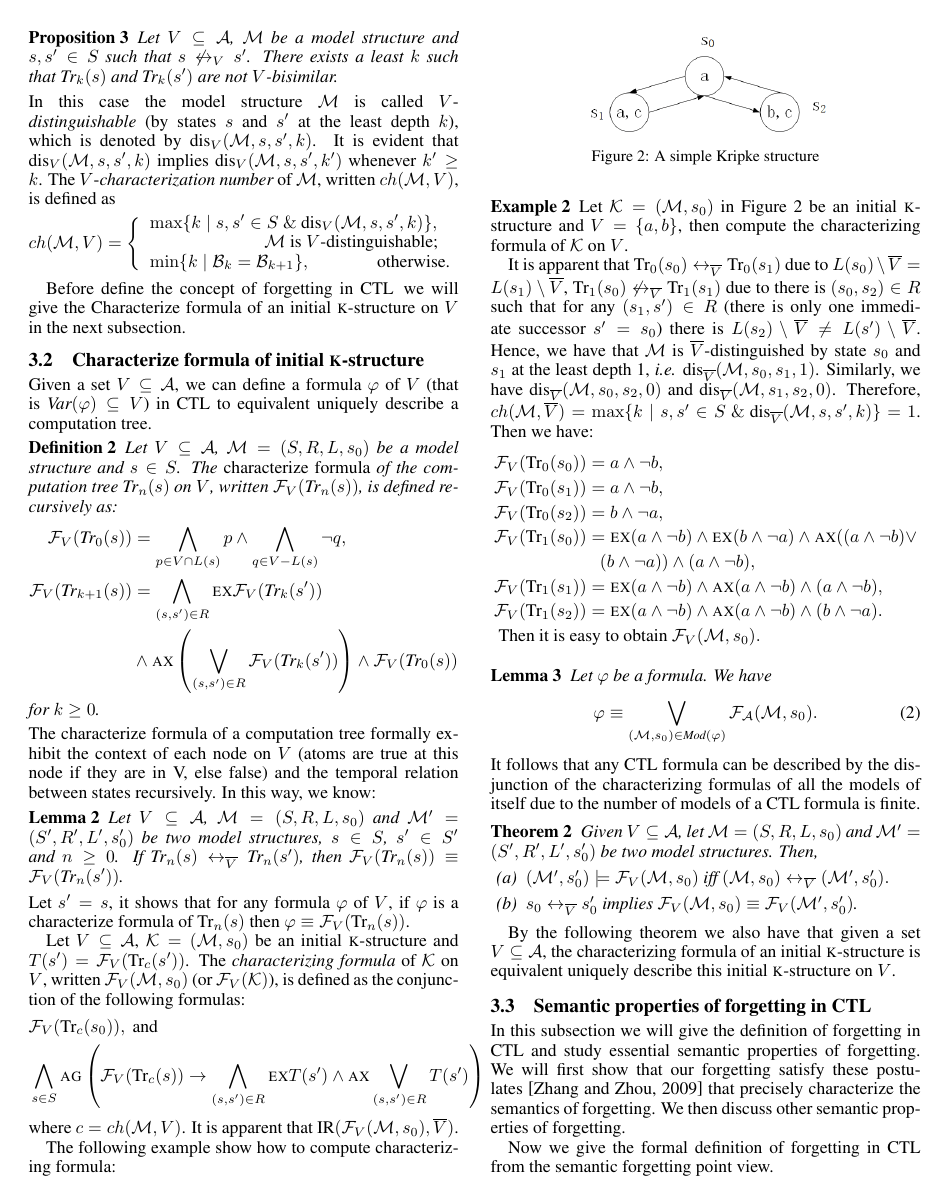
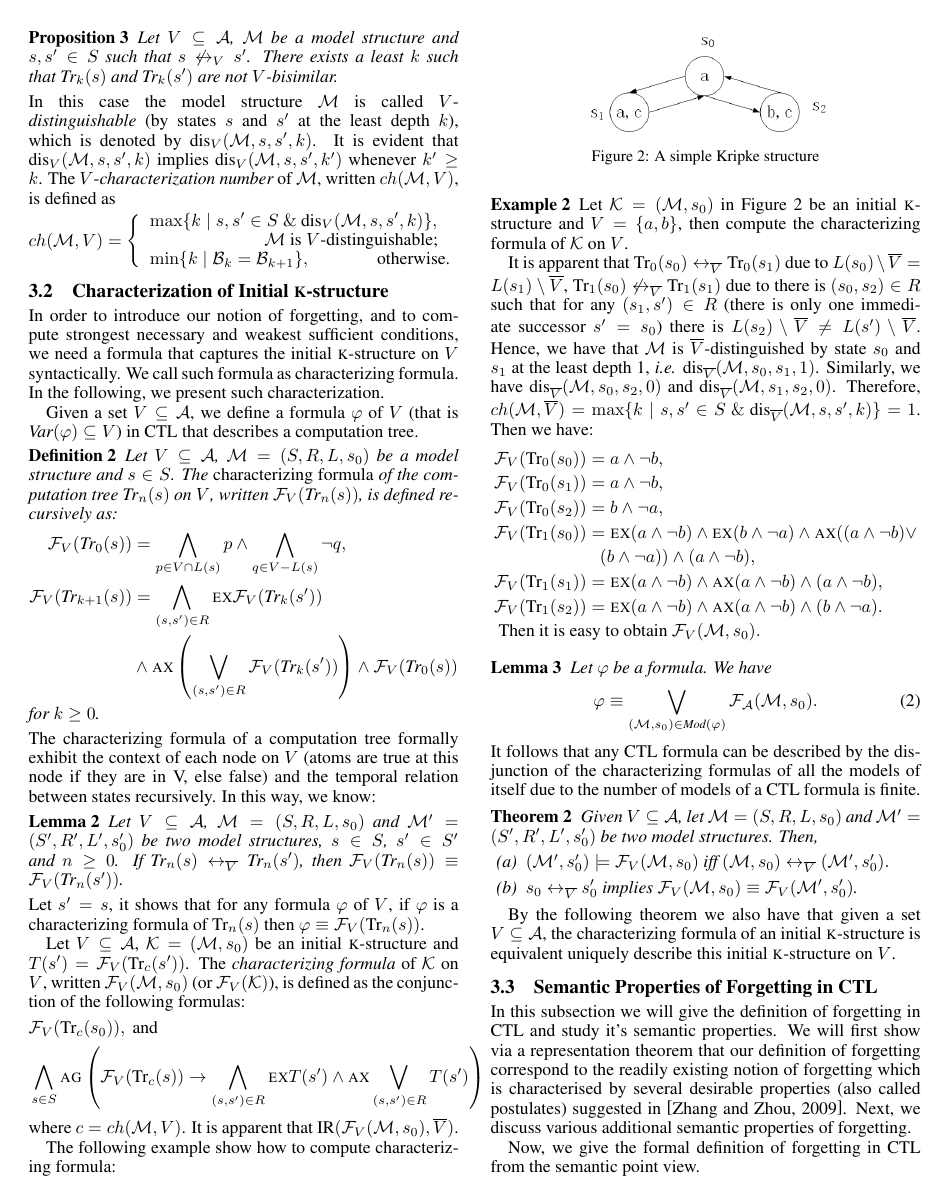
Before and after one commit to fengrenyan/CTL-public, a LaTeX paper (model-based/IJCAI-model-based-4-complexity.tex): page 4 of 14. Compiled offline with pdfLaTeX.

Commit message:
CTL characterization
characterizing

```diff
--- a/model-based/IJCAI-model-based-4-complexity.tex
+++ b/model-based/IJCAI-model-based-4-complexity.tex
@@ -585,14 +586,18 @@ of ${\cal M}$, written $ch({\cal M},V)$, is defined as
 
 
 %Intuitively, forgetting an atom results in a weaker theory which entails the same set of formulae that are irrelevant to the atom.
-%To present the representation property of forgetting in \CTL\ and compute WSC (SNC) under an initial \MPK-structure, we will give the Characterize formula of an initial \MPK-structure on $V$ in the next subsection.
-Before define the concept of forgetting in \CTL\, we will give the Characterize formula of an initial \MPK-structure on $V$ in the next subsection.
-
-\subsection{Characterize formula of initial \MPK-structure}
-Given a set $V\subseteq\Ha$, we can define a formula $\varphi$ of $V$ (that is $\Var(\varphi) \subseteq V$) in \CTL\ to equivalent uniquely describe a computation tree.
+%To present the representation property of forgetting in \CTL\ and compute WSC (SNC) under an initial \MPK-structure, we will give the characterizing formula of an initial \MPK-structure on $V$ in the next subsection.
+%Before define the concept of forgetting in \CTL\, we will give the characterizing formula of an initial \MPK-structure on $V$ in the next subsection.
+
+\subsection{Characterization of Initial \MPK-structure}
+
+In order to introduce our notion of forgetting, and to compute strongest necessary and weakest sufficient conditions, we need a formula that captures the  initial \MPK-structure on $V$ syntactically. We call such formula as characterizing formula.
+In the following, we present such characterization.
+
+Given a set $V\subseteq\Ha$, we define a formula $\varphi$ of $V$ (that is $\Var(\varphi) \subseteq V$) in \CTL\ that describes a computation tree.
 \begin{definition}\label{def:V:char:formula}
 Let $V\subseteq \Ha$, $\Hm =(S,R,L,s_0)$ be a model structure and $s\in S$.
-The {\em characterize formula} of the computation tree $\Tr_n(s)$ on $V$,
+The {\em characterizing formula} of the computation tree $\Tr_n(s)$ on $V$,
 written ${\cal F}_V(\Tr_n(s))$, is defined recursively as:
 \begin{align*}
    {\cal F}_V(\Tr_0(s)) &=  \bigwedge_{p \in V\cap L(s)}p
@@ -604,13 +609,13 @@ written ${\cal F}_V(\Tr_n(s))$, is defined recursively as:
 \end{align*}
 for $k\ge 0$.
 \end{definition}
-The characterize formula of a computation tree formally exhibit the context of each node on $V$ (atoms are true at this node if they are in V, else false) and the temporal relation between states recursively. In this way, we know:
+The characterizing formula of a computation tree formally exhibit the context of each node on $V$ (atoms are true at this node if they are in V, else false) and the temporal relation between states recursively. In this way, we know:
 
 \begin{lemma}\label{lem:Vb:TrFormula:Equ}
 Let $V\subseteq \Ha$, $\Hm=(S, R, L, s_0)$ and $\Hm'=(S', R', L', s_0')$ be two model structures,
 $s\in S$, $s'\in S'$ and $n\ge 0$. If $\Tr_n(s) \lrto_{\overline V} \Tr_n(s')$, then ${\cal F}_V(\Tr_n(s)) \equiv {\cal F}_V(\Tr_n(s'))$.
 \end{lemma}
-Let $s'=s$, it shows that for any formula $\varphi$ of $V$, if $\varphi$ is a characterize formula of $\Tr_n(s)$ then $\varphi \equiv {\cal F}_V(\Tr_n(s))$.
+Let $s'=s$, it shows that for any formula $\varphi$ of $V$, if $\varphi$ is a characterizing formula of $\Tr_n(s)$ then $\varphi \equiv {\cal F}_V(\Tr_n(s))$.
 
 
 
@@ -709,11 +714,11 @@ By the following theorem we also have that given a set $V\subseteq \Ha$, the cha
 
 
 
-\subsection{Semantic properties of forgetting in \CTL}
-In this subsection we will give the definition of forgetting in \CTL\ and study essential semantic properties of forgetting.
- We will first show that our forgetting satisfy these postulates~\cite{Yan:AIJ:2009} that precisely characterize the semantics of forgetting. We then discuss other semantic properties of forgetting.
-
-Now we give the formal definition of forgetting in \CTL\ from the semantic forgetting point view.
+\subsection{Semantic Properties of Forgetting in \CTL}
+In this subsection we will give the definition of forgetting in \CTL\ and study it's semantic properties.
+ We will first show via a representation theorem that our definition of forgetting correspond to the readily existing notion of forgetting which is characterised by several desirable properties (also called postulates) suggested in~\cite{Yan:AIJ:2009}. Next, we discuss various additional semantic properties of forgetting.
+
+Now, we give the formal definition of forgetting in \CTL\ from the semantic point view.
 \begin{definition}[Forgetting]\label{def:V:forgetting}
   Let $V\subseteq\cal A$ and $\phi$ a formula.
 A formula $\psi$ with $\Var(\psi)\cap V=\emptyset$
```
Also changed, not shown: model-based/IJCAI-model-based-4-complexity.pdf, model-based/IJCAI-model-based-4-complexity.tex (17 more changed lines), 4 other files.
